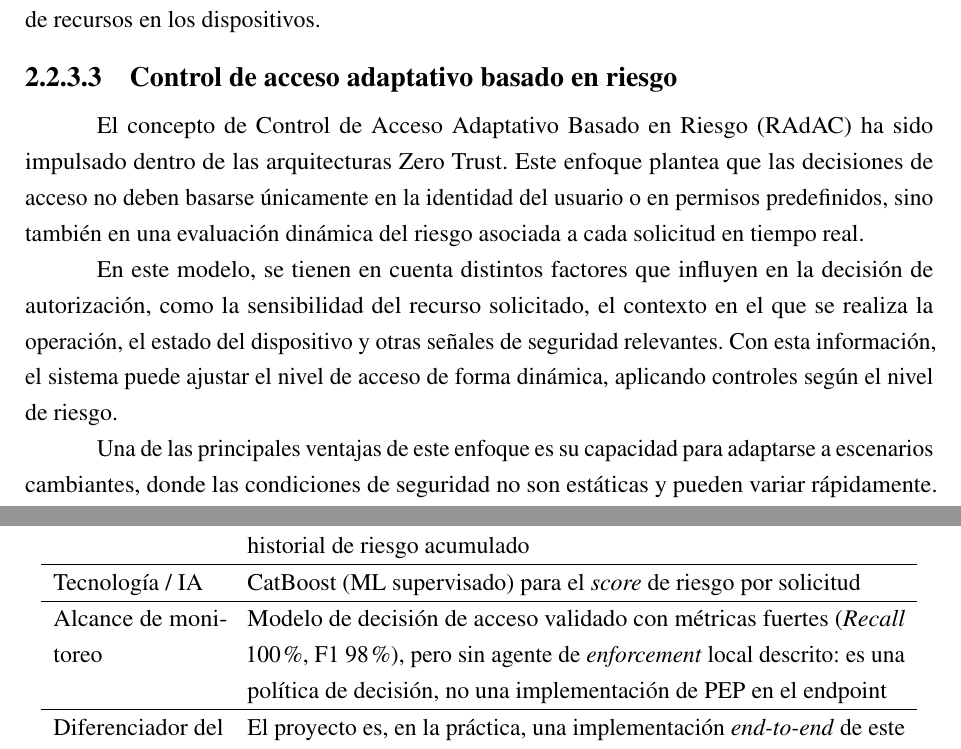
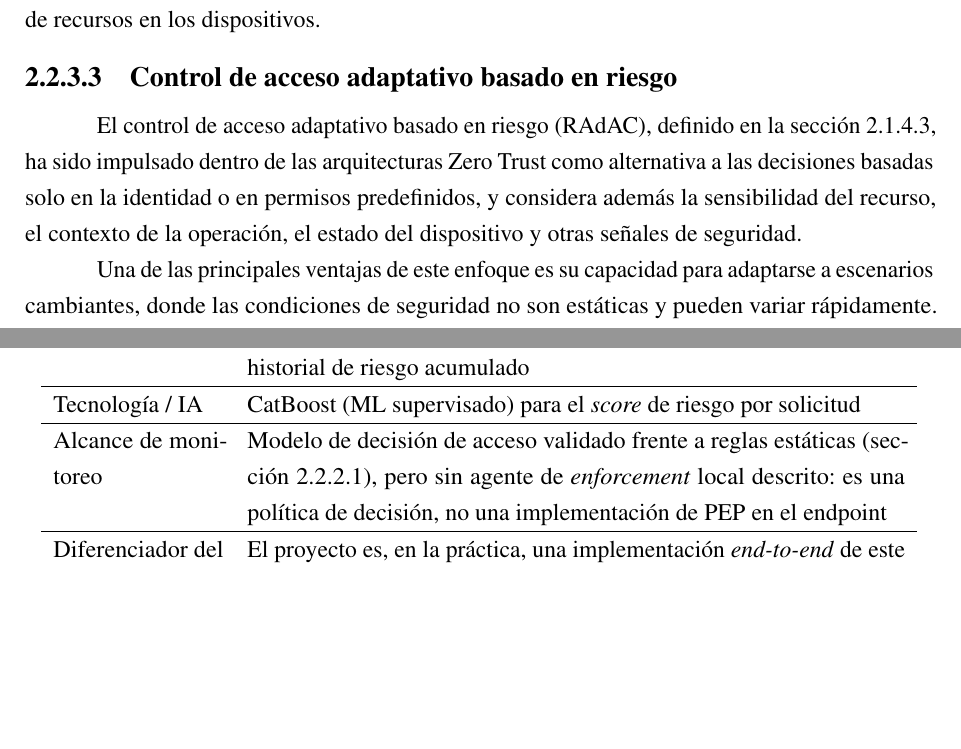
Before and after one commit to fedemuntaabski/PFI-Latex, a LaTeX book (main.tex, which reads chapters/chapter02.tex, chapters/chapter04.tex): two parts of pages 32 and 40 of 261, joined at a grey line, cut so that both start at the same text, the shorter picture padded with empty space. Compiled offline with pdfLaTeX.

Commit message:
docs: métricas de ad-RACs solo en 2.2.2.1 y 2.2.3.3 remite a 2.1.4.3

```diff
--- a/chapters/chapter02.tex
+++ b/chapters/chapter02.tex
@@ -258,9 +258,7 @@ Para validar el enfoque, los autores desarrollaron una aplicación específica p
 Sin embargo, los investigadores también identificaron limitaciones importantes. El rendimiento del sistema depende de la disponibilidad continua de interacciones del usuario y puede verse afectado cuando los patrones de comportamiento cambian con el tiempo. Además, la recopilación constante de datos biométricos plantea desafíos relacionados con privacidad y consumo de recursos en los dispositivos.
 
 \subsubsection{Control de acceso adaptativo basado en riesgo}
-El concepto de Control de Acceso Adaptativo Basado en Riesgo (RAdAC) ha sido impulsado dentro de las arquitecturas Zero Trust. Este enfoque plantea que las decisiones de acceso no deben basarse únicamente en la identidad del usuario o en permisos predefinidos, sino también en una evaluación dinámica del riesgo asociada a cada solicitud en tiempo real.
-
-En este modelo, se tienen en cuenta distintos factores que influyen en la decisión de autorización, como la sensibilidad del recurso solicitado, el contexto en el que se realiza la operación, el estado del dispositivo y otras señales de seguridad relevantes. Con esta información, el sistema puede ajustar el nivel de acceso de forma dinámica, aplicando controles según el nivel de riesgo.
+El control de acceso adaptativo basado en riesgo (RAdAC), definido en la sección~\ref{sec:radac-marco}, ha sido impulsado dentro de las arquitecturas Zero Trust como alternativa a las decisiones basadas solo en la identidad o en permisos predefinidos, y considera además la sensibilidad del recurso, el contexto de la operación, el estado del dispositivo y otras señales de seguridad.
 
 Una de las principales ventajas de este enfoque es su capacidad para adaptarse a escenarios cambiantes, donde las condiciones de seguridad no son estáticas y pueden variar rápidamente. Esto permite responder a situaciones que los modelos tradicionales basados únicamente en roles o atributos no contemplan de manera efectiva. Sin embargo, distintos estudios señalan que su implementación puede ser compleja, ya que requiere la recolección y análisis de grandes volúmenes de información contextual, además de mecanismos de evaluación avanzados. Esto puede aumentar la dificultad operativa del sistema y, en algunos casos, reducir la transparencia de las decisiones de acceso tomadas automáticamente.
 
--- a/chapters/chapter04.tex
+++ b/chapters/chapter04.tex
@@ -146,7 +146,7 @@ Incluye las cuatro soluciones comerciales relevadas, la tecnología de autentica
 	\hline
 	Tecnología / IA & CatBoost (ML supervisado) para el \emph{score} de riesgo por solicitud \\
 	\hline
-	Alcance de monitoreo & Modelo de decisión de acceso validado con métricas fuertes (\emph{Recall} 100\%, F1 98\%), pero sin agente de \emph{enforcement} local descrito: es una política de decisión, no una implementación de PEP en el endpoint \\
+	Alcance de monitoreo & Modelo de decisión de acceso validado frente a reglas estáticas (sección~\ref{sec:ea-radac}), pero sin agente de \emph{enforcement} local descrito: es una política de decisión, no una implementación de PEP en el endpoint \\
 	\hline
 	Diferenciador del proyecto propuesto & El proyecto es, en la práctica, una implementación \emph{end-to-end} de este mismo paradigma RADAC, pero cerrando el circuito con un PEP real en el endpoint: no se queda en el nivel de política de decisión \\
 	\hline
```
Also changed, not shown: chapters/chapter02.tex (4 more changed lines).
